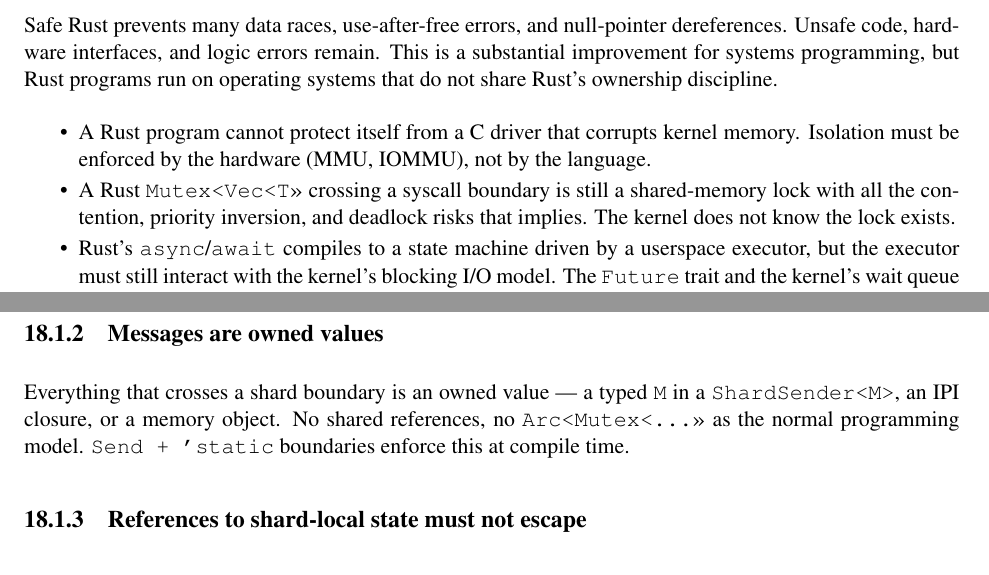
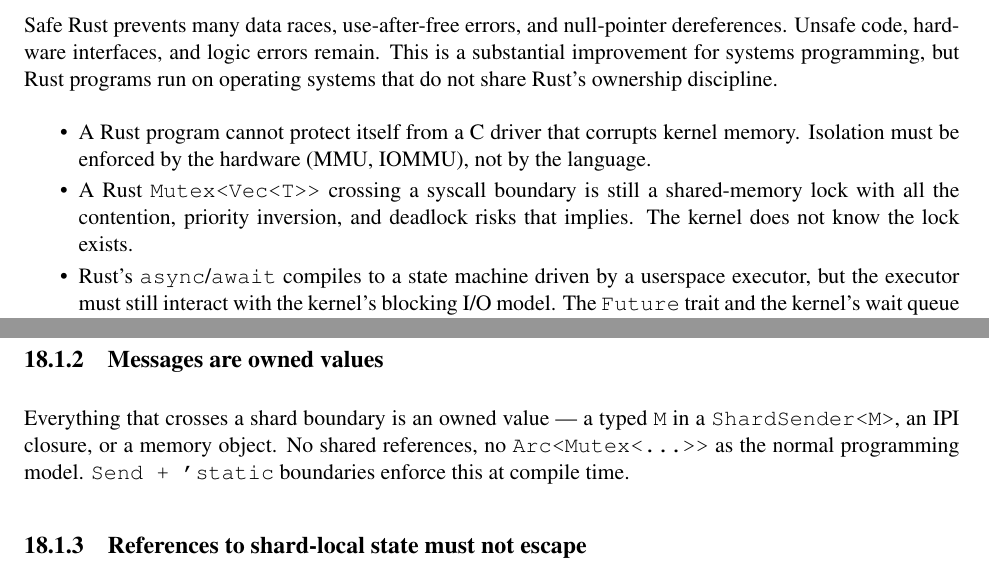
Before and after one commit to FrodeRanders/charlotte-os, a LaTeX thesis (docs/manual-v2/charlotte.tex, which reads docs/manual-v2/chapters/01-problem.tex, docs/manual-v2/chapters/15-programming-model.tex): two parts of pages 16 and 96 of 124, joined at a grey line, cut so that both start at the same text. Compiled offline with pdfLaTeX.

Commit message:
Fixed guillemet trouble

```diff
--- a/docs/manual-v2/chapters/01-problem.tex
+++ b/docs/manual-v2/chapters/01-problem.tex
@@ -76,7 +76,7 @@ programs run on operating systems that do not share Rust's ownership discipline.
     \item A Rust program cannot protect itself from a C driver that
         corrupts kernel memory. Isolation must be enforced by the hardware
         (MMU, IOMMU), not by the language.
-    \item A Rust \texttt{Mutex<Vec<T>>} crossing a syscall boundary is
+    \item A Rust \texttt{Mutex<Vec<T>{>}} crossing a syscall boundary is
         still a shared-memory lock with all the contention, priority inversion,
         and deadlock risks that implies. The kernel does not know the lock exists.
     \item Rust's \texttt{async}/\texttt{await} compiles to a state machine
--- a/docs/manual-v2/chapters/15-programming-model.tex
+++ b/docs/manual-v2/chapters/15-programming-model.tex
@@ -17,7 +17,7 @@ never through a shared lock acquired from a foreign LP.
 
 Everything that crosses a shard boundary is an owned value --- a typed
 \texttt{M} in a \texttt{ShardSender<M>}, an IPI closure, or a memory object.
-No shared references, no \texttt{Arc<Mutex<...>>} as the normal programming
+No shared references, no \texttt{Arc<Mutex<...>{>}} as the normal programming
 model. \texttt{Send + 'static} boundaries enforce this at compile time.
 
 \subsection{References to shard-local state must not escape}
```
Also changed, not shown: docs/manual-v2/chapters/appendices/glossary.tex (+1 -1 lines), docs/manual-v2/charlotte.pdf.
